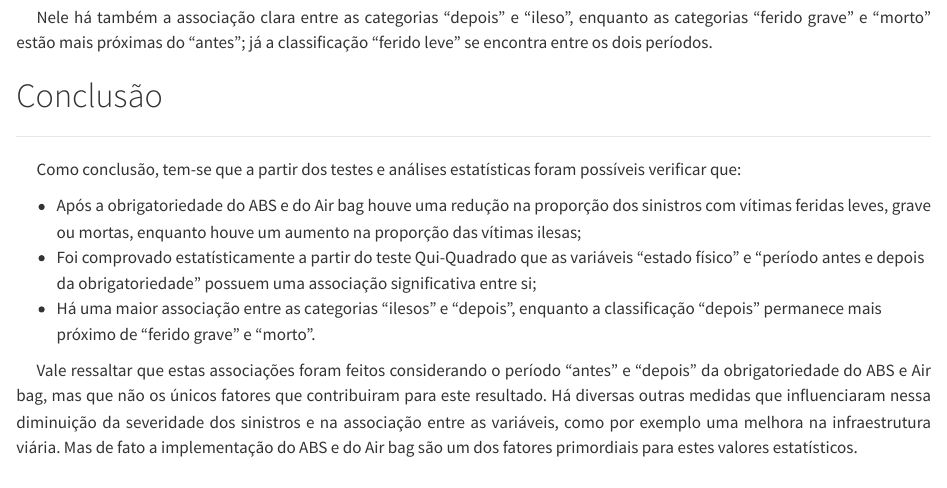
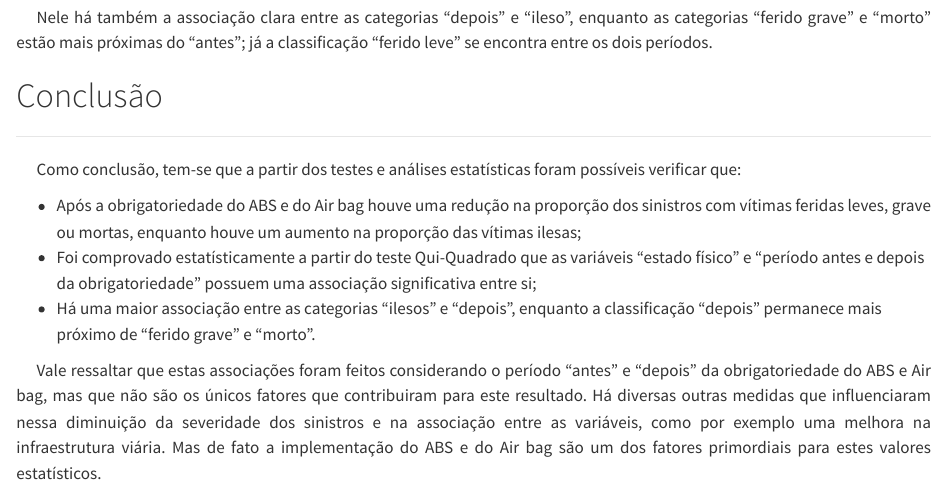
Before and after one commit to ONSV/Avaliacao-do-impacto-da-obrigatoriedade-de-Airbag-e-freio-ABS-na-severidade-dos-sinistros-, a Quarto document (01_relatorio.qmd): the page in a window 1100 px wide, from 4380 px down. Rendered offline with R 4.5, knitr and Pandoc in place of Quarto, with nearby package versions; some code elsewhere in the file could not run offline.

Commit message:
update na conclusão

```diff
--- a/01_relatorio.qmd
+++ b/01_relatorio.qmd
@@ -580,4 +580,4 @@ ggplot(data = airbag_ca, aes(x = Dim.1, y = Dim.2, color = variavel))+
 - Foi comprovado estatísticamente a partir do teste Qui-Quadrado que as variáveis "estado físico" e "período antes e depois da obrigatoriedade" possuem uma associação significativa entre si;
 - Há uma maior associação entre as categorias "ilesos" e "depois", enquanto a classificação "depois" permanece mais próximo de "ferido grave" e "morto".
 
-<p>Vale ressaltar que estas associações foram feitos considerando o período "antes" e "depois" da obrigatoriedade do ABS e Air bag, mas que não os únicos fatores que contribuiram para este resultado. Há diversas outras medidas que influenciaram nessa diminuição da severidade dos sinistros e na associação entre as variáveis, como por exemplo uma melhora na infraestrutura viária. Mas de fato a implementação do ABS e do Air bag são um dos fatores primordiais para estes valores estatísticos.
+<p>Vale ressaltar que estas associações foram feitos considerando o período "antes" e "depois" da obrigatoriedade do ABS e Air bag, mas que não são os únicos fatores que contribuiram para este resultado. Há diversas outras medidas que influenciaram nessa diminuição da severidade dos sinistros e na associação entre as variáveis, como por exemplo uma melhora na infraestrutura viária. Mas de fato a implementação do ABS e do Air bag são um dos fatores primordiais para estes valores estatísticos.
```
Also changed, not shown: index.qmd (+1 -1 lines), docs/search.json, 3 other files.
